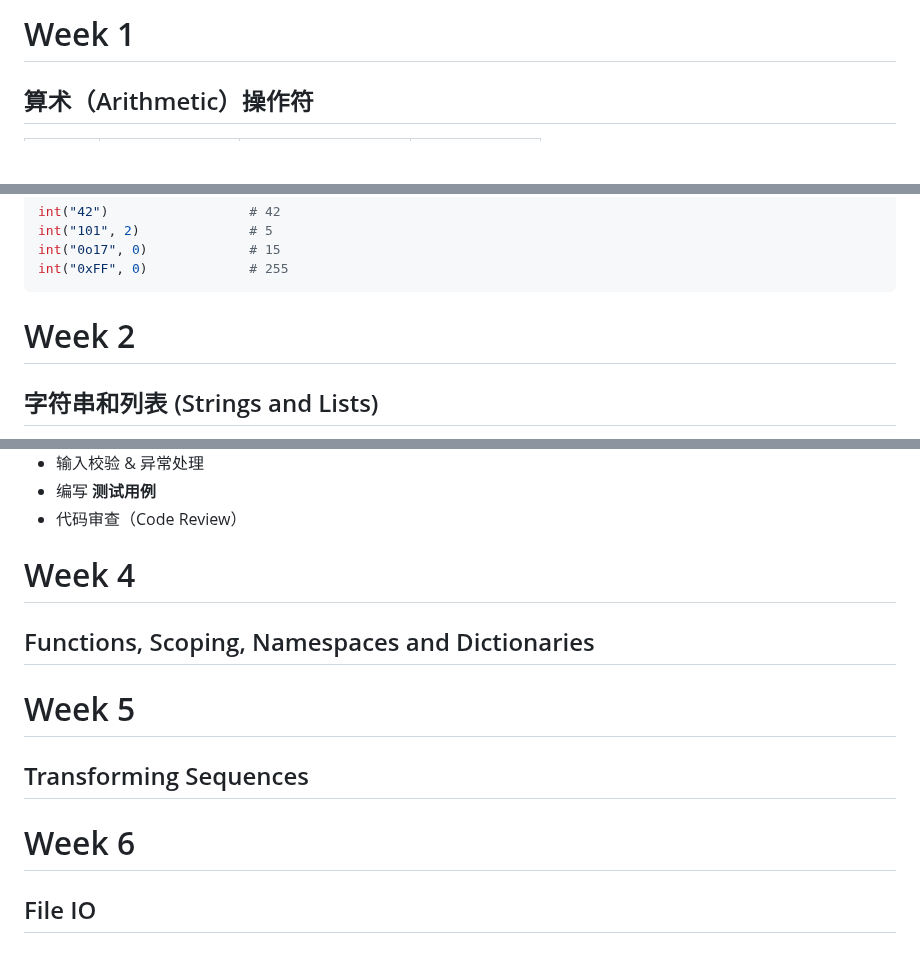
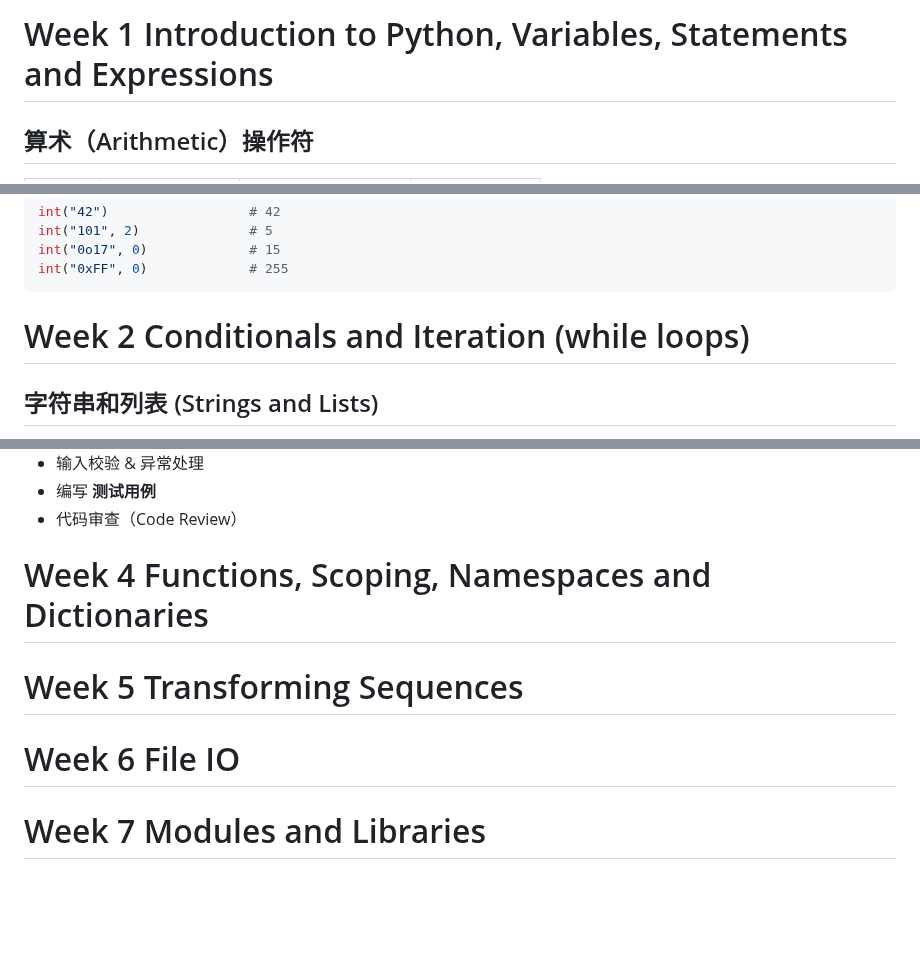
Before and after one commit to Andy-Sebastian/andy-sebastian.github.io, a Markdown page: docs/courses/Python.md, 3 parts joined by grey strips. Rendered like a GitHub page; blank space fills up the shorter version.

Commit message:
update python weekly title

````diff
--- a/docs/courses/Python.md
+++ b/docs/courses/Python.md
@@ -1,4 +1,4 @@
-# Week 1
+# Week 1 Introduction to Python, Variables, Statements and Expressions
 
 ## 算术（Arithmetic）操作符
 | 操作符 |     英文名     |        含义        |      示例      |
@@ -218,7 +217,7 @@ int("0o17", 0)             # 15
 int("0xFF", 0)             # 255
 ```
 
-# Week 2
+# Week 2 Conditionals and Iteration (while loops)
 
 ## 字符串和列表 (Strings and Lists)
 - 字符串 (`str`) 和列表 (`list`) 都是 Python 的序列类型。
@@ -959,11 +958,13 @@ print(square(5))  ## 结果: 10（错的），期望: 25
 - 编写 **测试用例**
 - 代码审查（Code Review）
 
-# Week 4
-## Functions, Scoping, Namespaces and Dictionaries
+# Week 4 Functions, Scoping, Namespaces and Dictionaries
 
-# Week 5
-## Transforming Sequences
 
-# Week 6
-## File IO
+# Week 5 Transforming Sequences
+
+
+# Week 6 File IO
+
+
+# Week 7 Modules and Libraries
````
Also changed, not shown: other parts of docs/courses/Python.md (+3 -4 lines).
